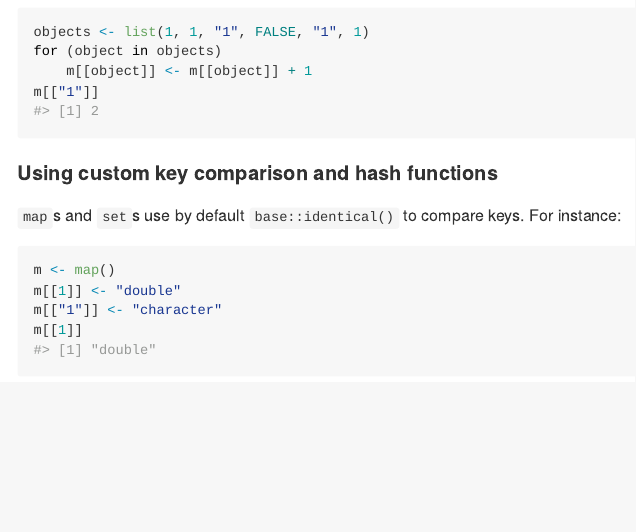
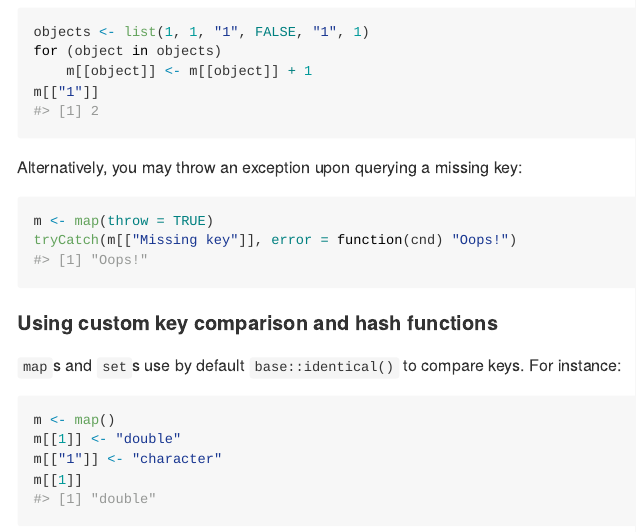
Before and after one commit to vgherard/r2r, an R Markdown document (README.Rmd): the page in a window 1100 px wide, from 2520 px down. The pictures show the output file README.md that the author committed with the source, drawn offline in the style of GitHub.

Commit message:
Mention 'throw = T' possibility

````diff
--- a/README.Rmd
+++ b/README.Rmd
@@ -110,6 +110,14 @@ for (object in objects)
 m[["1"]]
 ```
 
+Alternatively, you may throw an exception upon querying a missing key:
+
+```{r}
+m <- map(throw = TRUE)
+tryCatch(m[["Missing key"]], error = function(cnd) "Oops!")
+```
+
+
 #### Using custom key comparison and hash functions
 `map`s and `set`s use by default `base::identical()` to compare keys. For instance:
 
````
Also changed, not shown: README.md.
